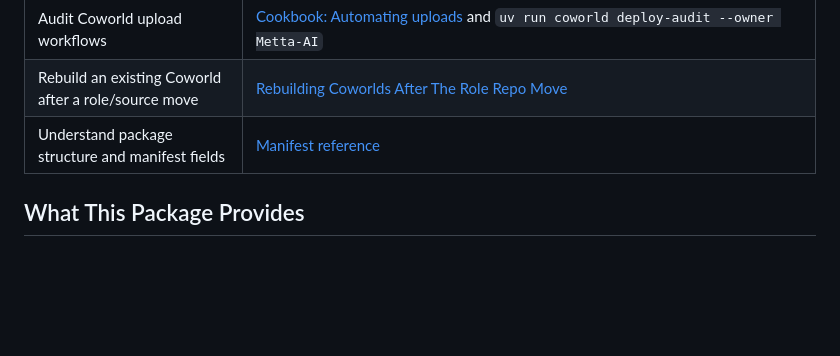
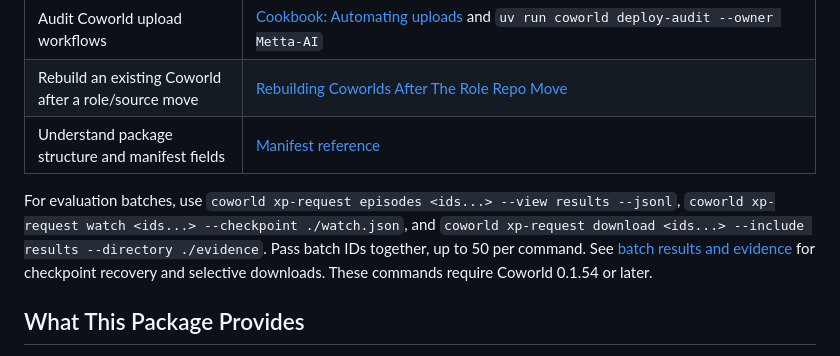
Before and after one commit to Metta-AI/coworld, a Markdown page: README.md, the part around the change. GitHub-like rendering; blank space fills up the shorter version.

```diff
--- a/README.md
+++ b/README.md
@@ -69,6 +69,13 @@ should follow [Build a Coworld](https://softmax.com/docs/coworld/build-a-coworld
 | Rebuild an existing Coworld after a role/source move | [Rebuilding Coworlds After The Role Repo Move](src/coworld/docs/REBUILDING_COWORLDS.md)                                                                                            |
 | Understand package structure and manifest fields     | [Manifest reference](src/coworld/docs/COWORLD_MANIFEST.md)                                                                                                                         |
 
+For evaluation batches, use `coworld xp-request episodes <ids...> --view results --jsonl`,
+`coworld xp-request watch <ids...> --checkpoint ./watch.json`, and
+`coworld xp-request download <ids...> --include results --directory ./evidence`. Pass batch IDs together, up to 50 per
+command. See
+[batch results and evidence](https://softmax.com/docs/coworld/build-a-player/debug-hosted-episodes#start-with-evaluation-batches)
+for checkpoint recovery and selective downloads. These commands require Coworld 0.1.54 or later.
+
 ## What This Package Provides
 
 - CLI workflows for local play, local episode runs, certification, Coworld upload, policy upload/submission, league
```
